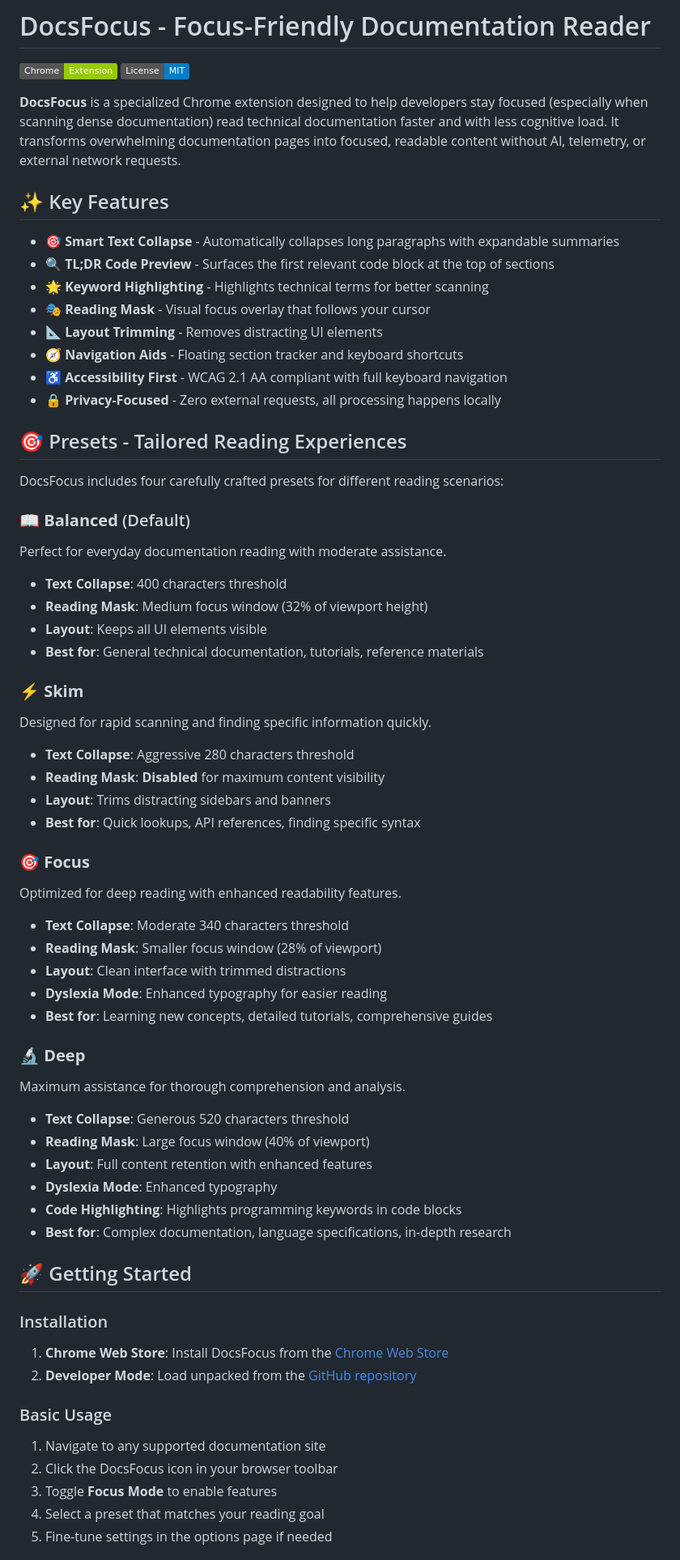
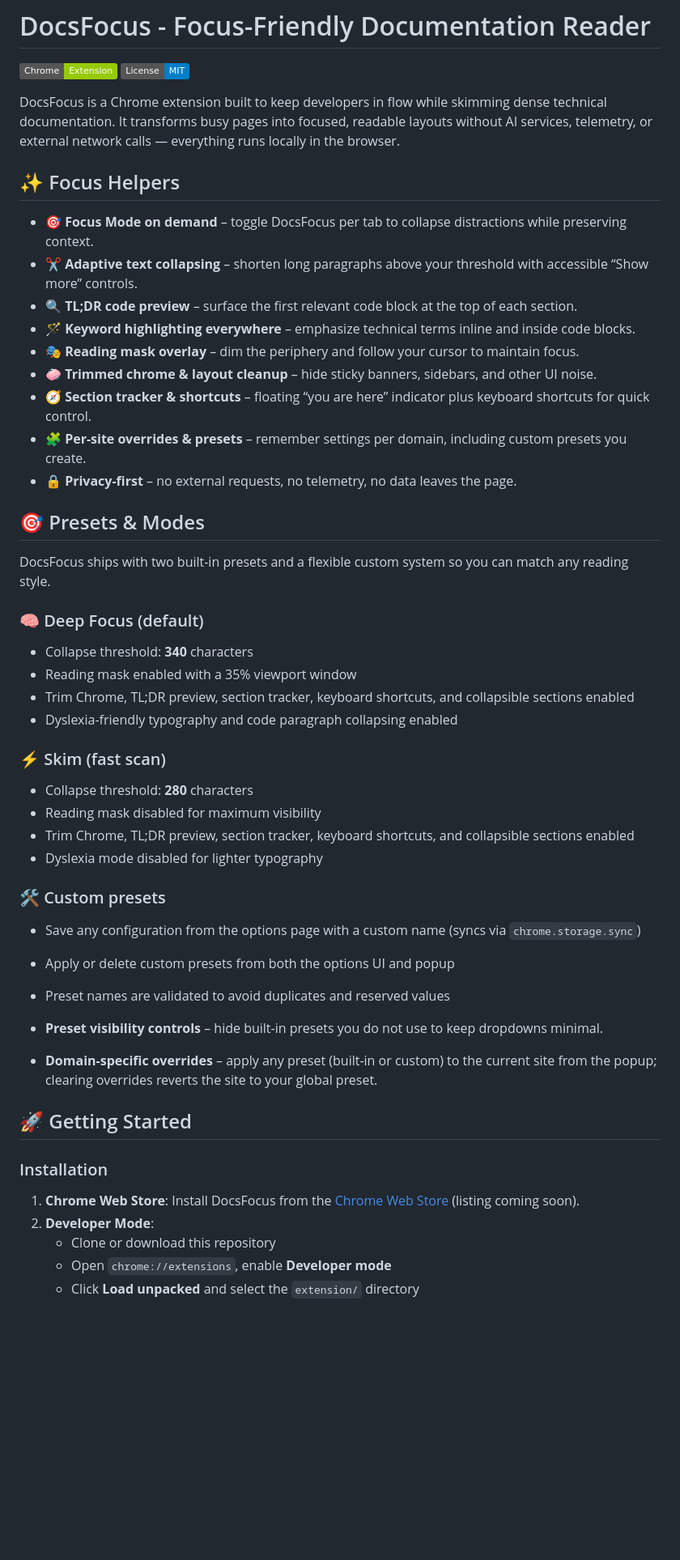
Before and after one commit to Bob5k/DocsFocus, a Markdown page: README.md, the part around one of its changes. Shown at 81% size. Rendered like a GitHub page; badges without logos; blank space fills up the shorter version.

Commit message:
• Docs: refresh README with latest presets, features, and usage

```diff
--- a/README.md
+++ b/README.md
@@ -3,68 +3,54 @@
 [![Chrome Extension](https://img.shields.io/badge/Chrome-Extension-green?logo=google-chrome)](https://github.com/Bob5k/DocsFocus)
 [![License](https://img.shields.io/badge/License-MIT-blue.svg)](LICENSE)
 
-**DocsFocus** is a specialized Chrome extension designed to help developers stay focused (especially when scanning dense documentation) read technical documentation faster and with less cognitive load. It transforms overwhelming documentation pages into focused, readable content without AI, telemetry, or external network requests.
+DocsFocus is a Chrome extension built to keep developers in flow while skimming dense technical documentation. It transforms busy pages into focused, readable layouts without AI services, telemetry, or external network calls — everything runs locally in the browser.
 
-## ✨ Key Features
+## ✨ Focus Helpers
 
-- 🎯 **Smart Text Collapse** - Automatically collapses long paragraphs with expandable summaries
-- 🔍 **TL;DR Code Preview** - Surfaces the first relevant code block at the top of sections
-- 🌟 **Keyword Highlighting** - Highlights technical terms for better scanning
-- 🎭 **Reading Mask** - Visual focus overlay that follows your cursor
-- 📐 **Layout Trimming** - Removes distracting UI elements
-- 🧭 **Navigation Aids** - Floating section tracker and keyboard shortcuts
-- ♿ **Accessibility First** - WCAG 2.1 AA compliant with full keyboard navigation
-- 🔒 **Privacy-Focused** - Zero external requests, all processing happens locally
+- 🎯 **Focus Mode on demand** – toggle DocsFocus per tab to collapse distractions while preserving context.
+- ✂️ **Adaptive text collapsing** – shorten long paragraphs above your threshold with accessible “Show more” controls.
+- 🔍 **TL;DR code preview** – surface the first relevant code block at the top of each section.
+- 🪄 **Keyword highlighting everywhere** – emphasize technical terms inline and inside code blocks.
+- 🎭 **Reading mask overlay** – dim the periphery and follow your cursor to maintain focus.
+- 🧼 **Trimmed chrome & layout cleanup** – hide sticky banners, sidebars, and other UI noise.
+- 🧭 **Section tracker & shortcuts** – floating “you are here” indicator plus keyboard shortcuts for quick control.
+- 🧩 **Per-site overrides & presets** – remember settings per domain, including custom presets you create.
+- 🔒 **Privacy-first** – no external requests, no telemetry, no data leaves the page.
 
-## 🎯 Presets - Tailored Reading Experiences
+## 🎯 Presets & Modes
 
-DocsFocus includes four carefully crafted presets for different reading scenarios:
+DocsFocus ships with two built-in presets and a flexible custom system so you can match any reading style.
 
-### 📖 **Balanced** (Default)
-Perfect for everyday documentation reading with moderate assistance.
+### 🧠 Deep Focus (default)
 
-- **Text Collapse**: 400 characters threshold
-- **Reading Mask**: Medium focus window (32% of viewport height)
-- **Layout**: Keeps all UI elements visible
-- **Best for**: General technical documentation, tutorials, reference materials
+- Collapse threshold: **340** characters
+- Reading mask enabled with a 35% viewport window
+- Trim Chrome, TL;DR preview, section tracker, keyboard shortcuts, and collapsible sections enabled
+- Dyslexia-friendly typography and code paragraph collapsing enabled
 
-### ⚡ **Skim**
-Designed for rapid scanning and finding specific information quickly.
+### ⚡ Skim (fast scan)
 
-- **Text Collapse**: Aggressive 280 characters threshold
-- **Reading Mask**: **Disabled** for maximum content visibility
-- **Layout**: Trims distracting sidebars and banners
-- **Best for**: Quick lookups, API references, finding specific syntax
+- Collapse threshold: **280** characters
+- Reading mask disabled for maximum visibility
+- Trim Chrome, TL;DR preview, section tracker, keyboard shortcuts, and collapsible sections enabled
+- Dyslexia mode disabled for lighter typography
 
-### 🎯 **Focus**
-Optimized for deep reading with enhanced readability features.
+### 🛠️ Custom presets
 
-- **Text Collapse**: Moderate 340 characters threshold
-- **Reading Mask**: Smaller focus window (28% of viewport)
-- **Layout**: Clean interface with trimmed distractions
-- **Dyslexia Mode**: Enhanced typography for easier reading
-- **Best for**: Learning new concepts, detailed tutorials, comprehensive guides
+- Save any configuration from the options page with a custom name (syncs via `chrome.storage.sync`)
+- Apply or delete custom presets from both the options UI and popup
+- Preset names are validated to avoid duplicates and reserved values
 
-### 🔬 **Deep**
-Maximum assistance for thorough comprehension and analysis.
-
-- **Text Collapse**: Generous 520 characters threshold
-- **Reading Mask**: Large focus window (40% of viewport)
-- **Layout**: Full content retention with enhanced features
-- **Dyslexia Mode**: Enhanced typography
-- **Code Highlighting**: Highlights programming keywords in code blocks
-- **Best for**: Complex documentation, language specifications, in-depth research
+- **Preset visibility controls** – hide built-in presets you do not use to keep dropdowns minimal.
+- **Domain-specific overrides** – apply any preset (built-in or custom) to the current site from the popup; clearing overrides reverts the site to your global preset.
 
 ## 🚀 Getting Started
 
 ### Installation
-1. **Chrome Web Store**: Install DocsFocus from the [Chrome Web Store](https://chrome.google.com/webstore)
-2. **Developer Mode**: Load unpacked from the [GitHub repository](https://github.com/Bob5k/DocsFocus)
 
-### Basic Usage
-1. Navigate to any supported documentation site
-2. Click the DocsFocus icon in your browser toolbar
-3. Toggle **Focus Mode** to enable features
-4. Select a preset that matches your reading goal
-5. Fine-tune settings in the options page if needed
+1. **Chrome Web Store**: Install DocsFocus from the [Chrome Web Store](https://chrome.google.com/webstore) (listing coming soon).
+2. **Developer Mode**:
+   - Clone or download this repository
+   - Open `chrome://extensions`, enable **Developer mode**
+   - Click **Load unpacked** and select the `extension/` directory
 
```
Also changed, not shown: other parts of README.md (+62 -106 lines).
